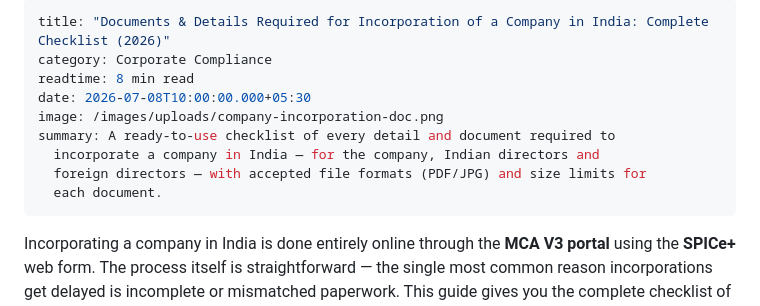
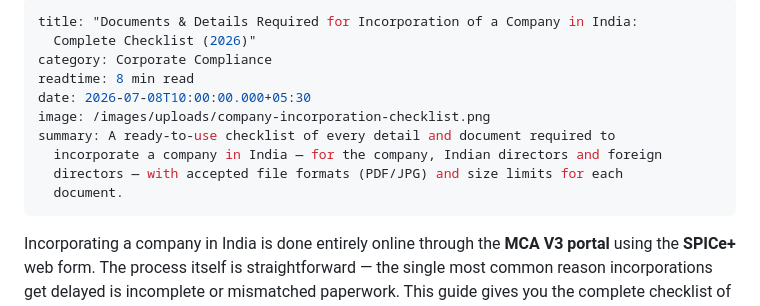
Before and after one commit to cabickey/cleanitr, a Markdown page: posts/2026-07-08-documents-required-for-incorporation-of-a-company-in-india-complete-checklist.md, the part around the change. GitHub-like rendering.

Commit message:
Update Blog Posts “2026-07-08-documents-required-for-incorporation-of-a-company-in-india-complete-checklist”

```diff
--- a/posts/2026-07-08-documents-required-for-incorporation-of-a-company-in-india-complete-checklist.md
+++ b/posts/2026-07-08-documents-required-for-incorporation-of-a-company-in-india-complete-checklist.md
@@ -1,13 +1,14 @@
 ---
-title: "Documents & Details Required for Incorporation of a Company in India: Complete Checklist (2026)"
+title: "Documents & Details Required for Incorporation of a Company in India:
+  Complete Checklist (2026)"
 category: Corporate Compliance
 readtime: 8 min read
 date: 2026-07-08T10:00:00.000+05:30
-image: /images/uploads/company-incorporation-doc.png
+image: /images/uploads/company-incorporation-checklist.png
 summary: A ready-to-use checklist of every detail and document required to
-  incorporate a company in India — for the company, Indian directors and
-  foreign directors — with accepted file formats (PDF/JPG) and size limits for
-  each document.
+  incorporate a company in India — for the company, Indian directors and foreign
+  directors — with accepted file formats (PDF/JPG) and size limits for each
+  document.
 ---
 Incorporating a company in India is done entirely online through the **MCA V3 portal** using the **SPICe+** web form. The process itself is straightforward — the single most common reason incorporations get delayed is incomplete or mismatched paperwork. This guide gives you the complete checklist of every detail and document you need **before** you start: relating to the **company**, to **directors who are Indian nationals**, and to **directors who are foreign nationals** — along with the accepted file format and size for each document.
 
```
